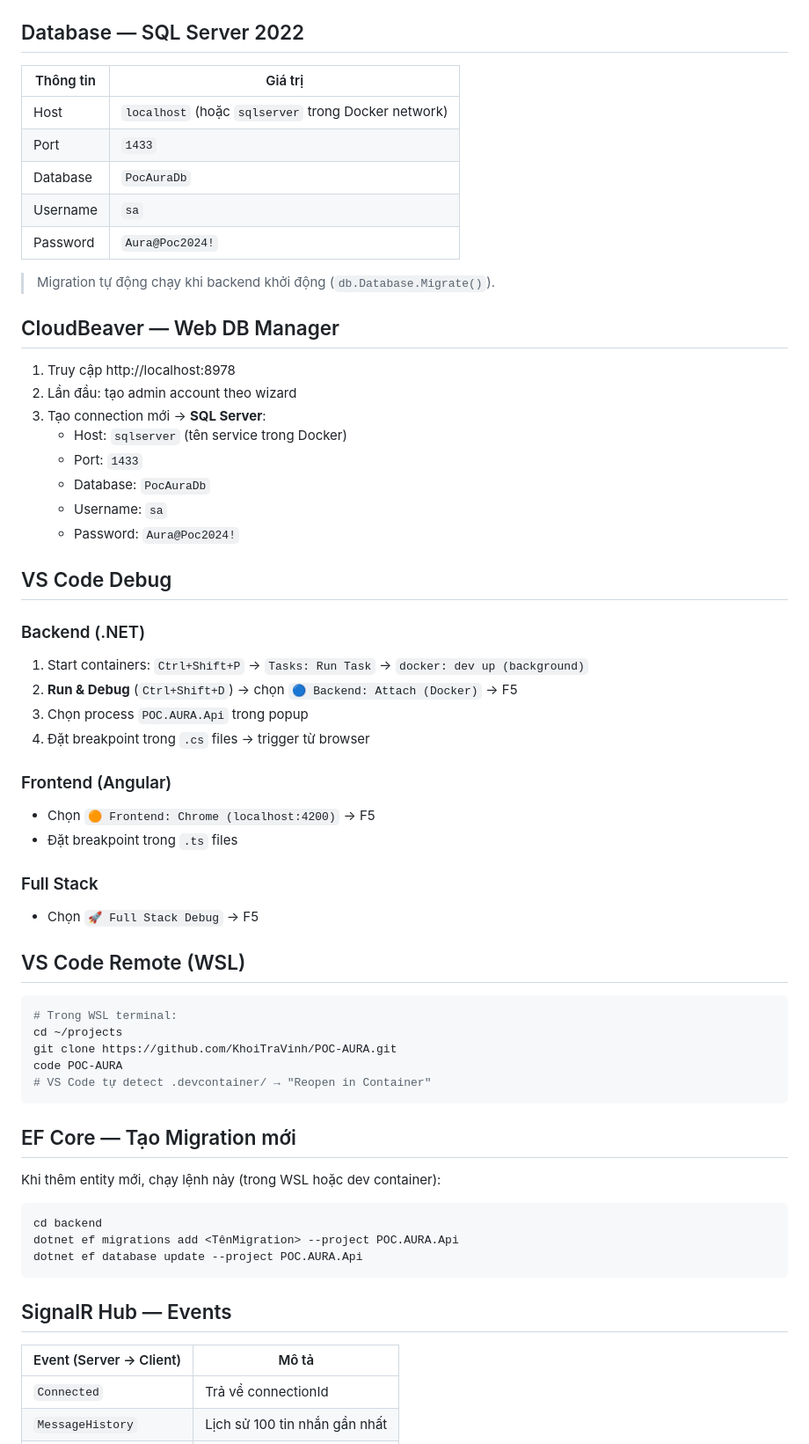
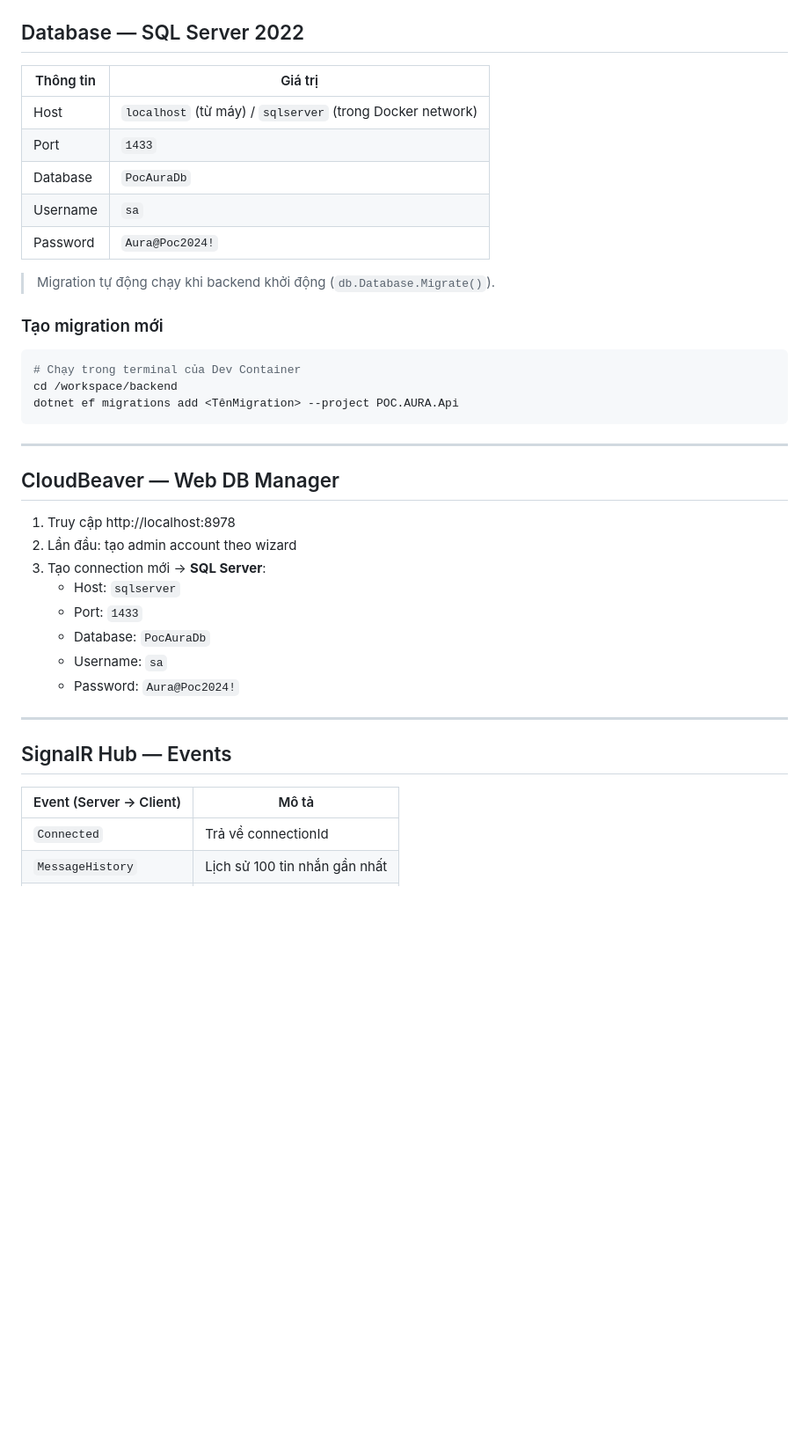
Before and after one commit to KhoiTraVinh/POC-AURA, a Markdown page: README.md, the part around one of its changes. Shown at 88% size. Drawn GitHub-style; blank space fills up the shorter version.

````diff
--- a/README.md
+++ b/README.md
@@ -81,68 +167,42 @@ docker compose -f docker-compose.dev.yml up --build
 
 ## Database — SQL Server 2022
 
-| Thông tin    | Giá trị                      |
-|--------------|------------------------------|
-| Host         | `localhost` (hoặc `sqlserver` trong Docker network) |
-| Port         | `1433`                       |
-| Database     | `PocAuraDb`                  |
-| Username     | `sa`                         |
-| Password     | `Aura@Poc2024!`              |
+| Thông tin | Giá trị                                              |
+|-----------|------------------------------------------------------|
+| Host      | `localhost` (từ máy) / `sqlserver` (trong Docker network) |
+| Port      | `1433`                                               |
+| Database  | `PocAuraDb`                                          |
+| Username  | `sa`                                                 |
+| Password  | `Aura@Poc2024!`                                      |
 
 > Migration tự động chạy khi backend khởi động (`db.Database.Migrate()`).
+
+### Tạo migration mới
+
+```bash
+# Chạy trong terminal của Dev Container
+cd /workspace/backend
+dotnet ef migrations add <TênMigration> --project POC.AURA.Api
+```
+
+---
 
 ## CloudBeaver — Web DB Manager
 
 1. Truy cập http://localhost:8978
 2. Lần đầu: tạo admin account theo wizard
 3. Tạo connection mới → **SQL Server**:
-   - Host: `sqlserver` (tên service trong Docker)
+   - Host: `sqlserver`
    - Port: `1433`
    - Database: `PocAuraDb`
    - Username: `sa`
    - Password: `Aura@Poc2024!`
 
-## VS Code Debug
-
-### Backend (.NET)
-
-1. Start containers: `Ctrl+Shift+P` → `Tasks: Run Task` → `docker: dev up (background)`
-2. **Run & Debug** (`Ctrl+Shift+D`) → chọn `🔵 Backend: Attach (Docker)` → F5
-3. Chọn process `POC.AURA.Api` trong popup
-4. Đặt breakpoint trong `.cs` files → trigger từ browser
-
-### Frontend (Angular)
-
-- Chọn `🟠 Frontend: Chrome (localhost:4200)` → F5
-- Đặt breakpoint trong `.ts` files
-
-### Full Stack
-
-- Chọn `🚀 Full Stack Debug` → F5
-
-## VS Code Remote (WSL)
-
-```bash
-# Trong WSL terminal:
-cd ~/projects
-git clone https://github.com/KhoiTraVinh/POC-AURA.git
-code POC-AURA
-# VS Code tự detect .devcontainer/ → "Reopen in Container"
-```
-
-## EF Core — Tạo Migration mới
-
-Khi thêm entity mới, chạy lệnh này (trong WSL hoặc dev container):
-
-```bash
-cd backend
-dotnet ef migrations add <TênMigration> --project POC.AURA.Api
-dotnet ef database update --project POC.AURA.Api
-```
+---
 
 ## SignalR Hub — Events
 
-| Event (Server → Client) | Mô tả                          |
+| Event (Server → Client)  | Mô tả                          |
 |--------------------------|--------------------------------|
 | `Connected`              | Trả về connectionId            |
 | `MessageHistory`         | Lịch sử 100 tin nhắn gần nhất  |
````
Also changed, not shown: other parts of README.md (+121 -35 lines).
